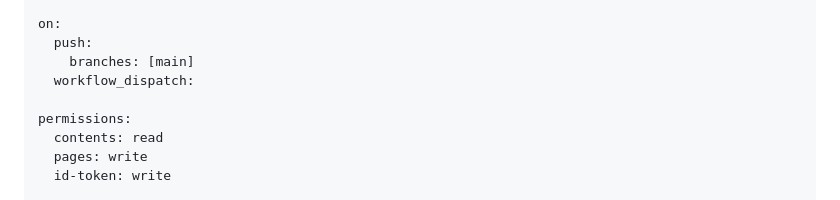
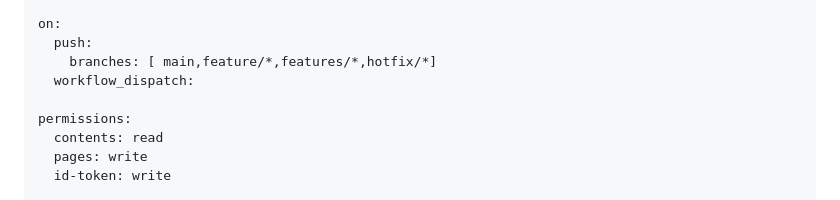
Before and after one commit to eDefense/edefense.github.io, a Markdown page: .github/copilot/doc-maintainer.agent.md, the part around the change. Rendered like a GitHub page.

```diff
--- a/.github/copilot/doc-maintainer.agent.md
+++ b/.github/copilot/doc-maintainer.agent.md
@@ -243,7 +243,7 @@ name: Deploy to GitHub Pages
 
 on:
   push:
-    branches: [main]
+    branches: [ main,feature/*,features/*,hotfix/*]
   workflow_dispatch:
 
 permissions:
```
Also changed, not shown: .github/copilot/best-practice-advisor.agent.md (+1 -1 lines), SETUP.md (+1 -1 lines).
